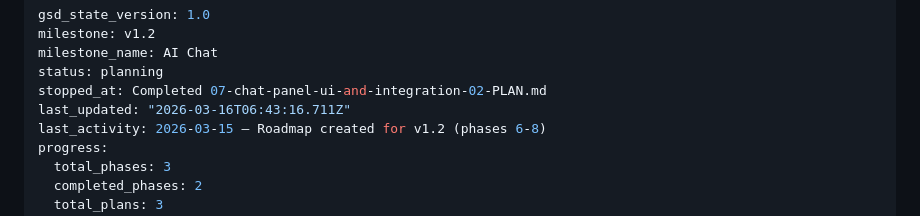
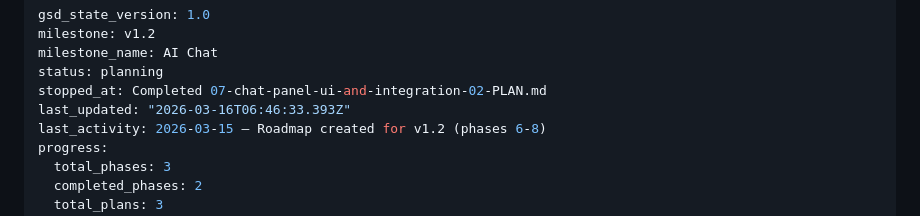
Before and after one commit to sumiyuan/AnkLeet, a Markdown page: .planning/STATE.md, the part around the change. Rendered like a GitHub page.

Commit message:
docs(phase-07): complete phase execution

```diff
--- a/.planning/STATE.md
+++ b/.planning/STATE.md
@@ -4,7 +4,7 @@ milestone: v1.2
 milestone_name: AI Chat
 status: planning
 stopped_at: Completed 07-chat-panel-ui-and-integration-02-PLAN.md
-last_updated: "2026-03-16T06:43:16.711Z"
+last_updated: "2026-03-16T06:46:33.393Z"
 last_activity: 2026-03-15 — Roadmap created for v1.2 (phases 6-8)
 progress:
   total_phases: 3
```
Also changed, not shown: 1 other file.
